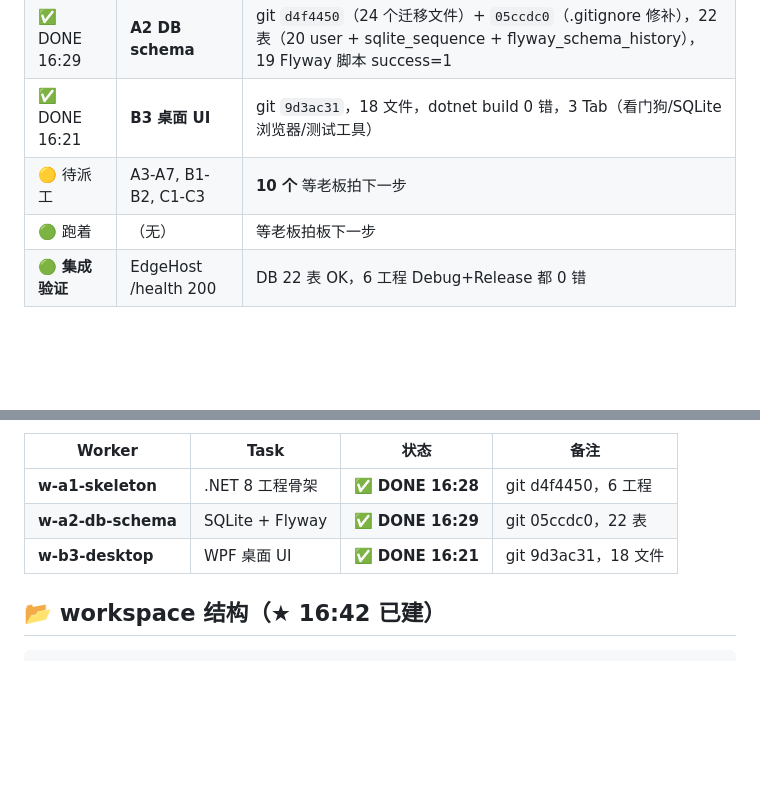
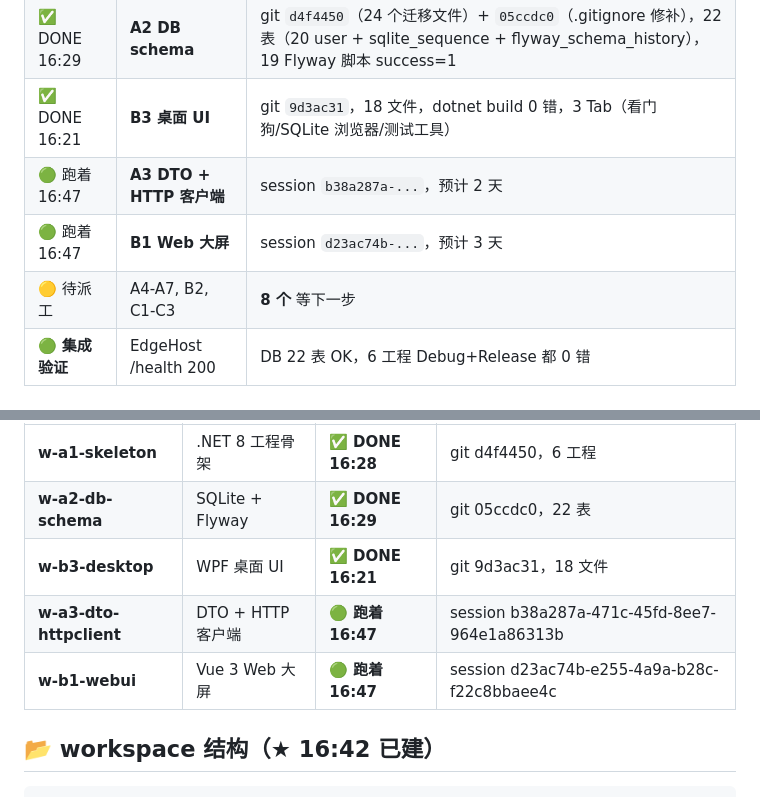
Before and after one commit to xiaosp1/DataUPLoad, a Markdown page: STATUS.md, 2 parts joined by grey strips. Rendered like a GitHub page; blank space fills up the shorter version.

```diff
--- a/STATUS.md
+++ b/STATUS.md
@@ -26,8 +26,9 @@
 | ✅ DONE 16:28 | **A1 项目骨架** | git `d4f4450`，6 工程 net8.0，5288 /health 200，sln 头 0D F0 09 00 PM 已修 |
 | ✅ DONE 16:29 | **A2 DB schema** | git `d4f4450`（24 个迁移文件）+ `05ccdc0`（.gitignore 修补），22 表（20 user + sqlite_sequence + flyway_schema_history），19 Flyway 脚本 success=1 |
 | ✅ DONE 16:21 | **B3 桌面 UI** | git `9d3ac31`，18 文件，dotnet build 0 错，3 Tab（看门狗/SQLite 浏览器/测试工具）|
-| 🟡 待派工 | A3-A7, B1-B2, C1-C3 | **10 个** 等老板拍下一步 |
-| 🟢 跑着 | （无）| 等老板拍板下一步 |
+| 🟢 跑着 16:47 | **A3 DTO + HTTP 客户端** | session `b38a287a-...`，预计 2 天 |
+| 🟢 跑着 16:47 | **B1 Web 大屏** | session `d23ac74b-...`，预计 3 天 |
+| 🟡 待派工 | A4-A7, B2, C1-C3 | **8 个** 等下一步 |
 | 🟢 **集成验证** | EdgeHost /health 200 | DB 22 表 OK，6 工程 Debug+Release 都 0 错 |
 
 ## 🔑 老板 16:00 拍板的环境
@@ -55,6 +56,8 @@
 | **w-a1-skeleton** | .NET 8 工程骨架 | ✅ **DONE 16:28** | git d4f4450，6 工程 |
 | **w-a2-db-schema** | SQLite + Flyway | ✅ **DONE 16:29** | git 05ccdc0，22 表 |
 | **w-b3-desktop** | WPF 桌面 UI | ✅ **DONE 16:21** | git 9d3ac31，18 文件 |
+| **w-a3-dto-httpclient** | DTO + HTTP 客户端 | 🟢 **跑着 16:47** | session b38a287a-471c-45fd-8ee7-964e1a86313b |
+| **w-b1-webui** | Vue 3 Web 大屏 | 🟢 **跑着 16:47** | session d23ac74b-e255-4a9a-b28c-f22c8bbaee4c |
 
 ## 📂 workspace 结构（★ 16:42 已建）
 
```
Also changed, not shown: docs/project/work-breakdown.md (+9 -9 lines).
